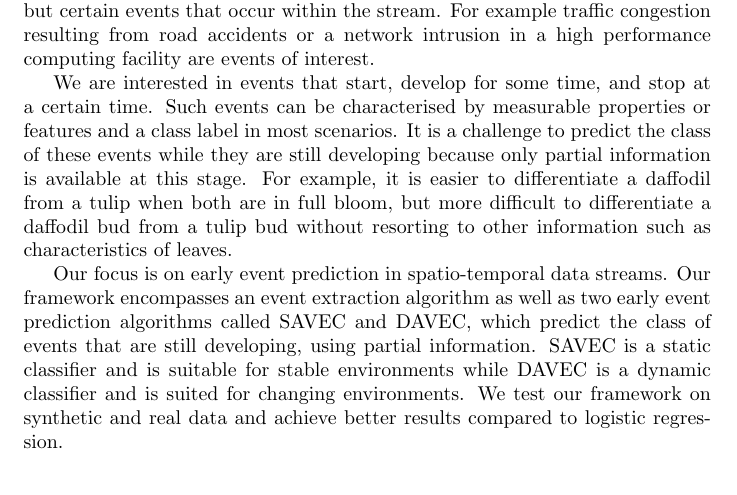
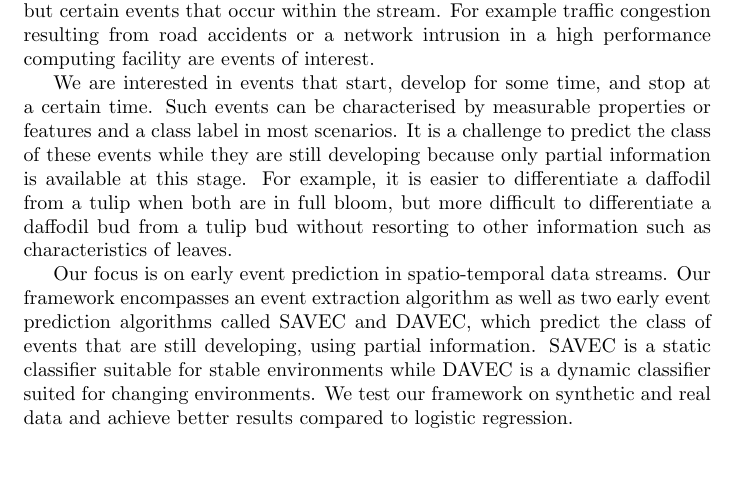
Before and after one commit to sevvandi/ISF_Abstract_2019, a LaTeX document (main.tex): part of the page, cut so that both start at the same text. Compiled offline with pdfLaTeX.

Commit message:
minor change

```diff
--- a/main.tex
+++ b/main.tex
@@ -17,7 +17,7 @@ From the Internet of Things  to social media,  data streams are omnipresent in t
 
 We are interested in events that start, develop for some time, and stop at a certain time. Such events can be characterised by measurable properties or features and a class label in most scenarios. It is a challenge to predict the class of these events while they are still developing because only partial information is available at this stage. For example, it is easier to differentiate a daffodil from a tulip when both are in full bloom, but more difficult to differentiate a daffodil bud from a tulip bud without resorting to other information such as characteristics of leaves.
 
-Our focus is on early event prediction in spatio-temporal data streams. Our framework encompasses an event extraction algorithm as well as two early event prediction algorithms called SAVEC and DAVEC, which predict the class of events that are still developing, using partial information. SAVEC is a static classifier and is suitable for stable environments while DAVEC is a dynamic classifier and is suited for changing environments. We test our framework on synthetic and real data and achieve better results compared to logistic regression.
+Our focus is on early event prediction in spatio-temporal data streams. Our framework encompasses an event extraction algorithm as well as two early event prediction algorithms called SAVEC and DAVEC, which predict the class of events that are still developing, using partial information. SAVEC is a static classifier suitable for stable environments while DAVEC is a dynamic classifier suited for changing environments. We test our framework on synthetic and real data and achieve better results compared to logistic regression.
 
 
 \end{document}
```
